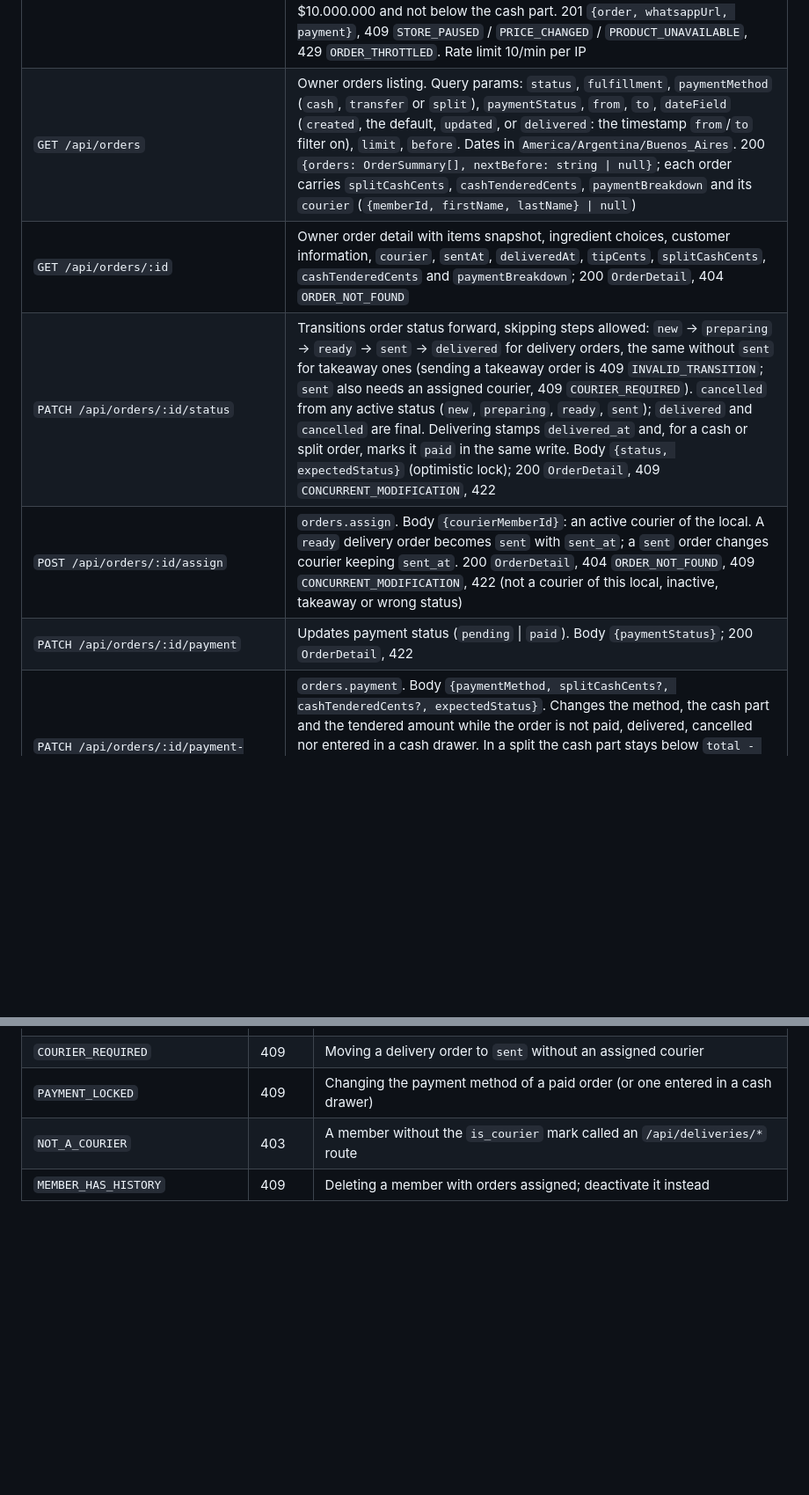
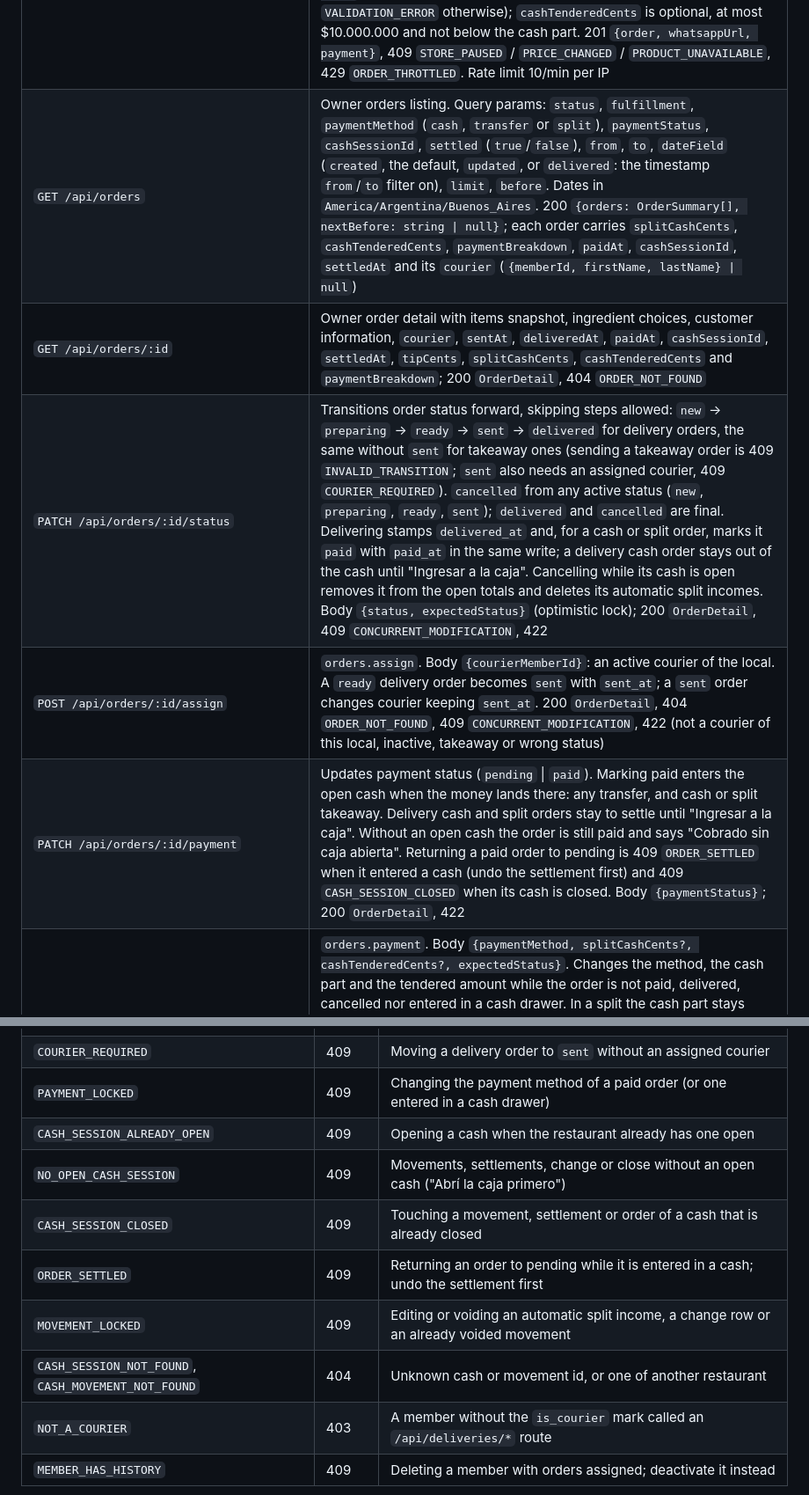
Before and after one commit to estycai/menucito, a Markdown page: README.md, 2 parts joined by grey strips. Shown at 88% size. GitHub-like rendering; blank space fills up the shorter version.

```diff
--- a/README.md
+++ b/README.md
@@ -88,10 +88,10 @@ Own endpoints follow a layered architecture in `apps/api/src`: `routes/` (Hono,
 | `GET /api/restaurants/me/settings` | 200 store settings: `{acceptingOrders, acceptOrdersOutsideHours, minOrderCents, shippingCents, paymentMethods: [{method: "cash" \| "transfer" \| "split", enabled, alias, holderName}]}` |
 | `PATCH /api/restaurants/me/settings` | body with subset of store settings; 200 settings (plus `splitDisabled: true` when disabling cash or transfer turned split off), 404, 422 `VALIDATION_ERROR` (at least one of cash/transfer, split only with both, and if `transfer` stays enabled its alias and holder are required) |
 | `POST /api/public/menus/:slug/orders` | Public, CORS enabled for `WEB_ORIGINS`. Body `{clientOrderId, customer: {name, phone, address?}, fulfillment, paymentMethod: "cash" \| "transfer" \| "split", splitCashCents?, cashTenderedCents?, expectedTotalCents, tipCents?, items: [{productId, quantity, choices?}]}`. Recalculates total from DB (products + shipping + tip), creates or deduplicates customer by `phone`, throttles customer to 3 active orders, sequential `#number`, idempotent via `clientOrderId`. `tipCents` is an integer, a multiple of 100 (whole pesos), between 0 and $50.000, and only allowed on a `delivery` order paid by `transfer` or `split`. `split` needs `0 < splitCashCents < total` and a store with cash and transfer enabled (422 `VALIDATION_ERROR` otherwise); `cashTenderedCents` is optional, at most $10.000.000 and not below the cash part. 201 `{order, whatsappUrl, payment}`, 409 `STORE_PAUSED` / `PRICE_CHANGED` / `PRODUCT_UNAVAILABLE`, 429 `ORDER_THROTTLED`. Rate limit 10/min per IP |
-| `GET /api/orders` | Owner orders listing. Query params: `status`, `fulfillment`, `paymentMethod` (`cash`, `transfer` or `split`), `paymentStatus`, `from`, `to`, `dateField` (`created`, the default, `updated`, or `delivered`: the timestamp `from`/`to` filter on), `limit`, `before`. Dates in `America/Argentina/Buenos_Aires`. 200 `{orders: OrderSummary[], nextBefore: string \| null}`; each order carries `splitCashCents`, `cashTenderedCents`, `paymentBreakdown` and its `courier` (`{memberId, firstName, lastName} \| null`) |
-| `GET /api/orders/:id` | Owner order detail with items snapshot, ingredient choices, customer information, `courier`, `sentAt`, `deliveredAt`, `tipCents`, `splitCashCents`, `cashTenderedCents` and `paymentBreakdown`; 200 `OrderDetail`, 404 `ORDER_NOT_FOUND` |
-| `PATCH /api/orders/:id/status` | Transitions order status forward, skipping steps allowed: `new` -> `preparing` -> `ready` -> `sent` -> `delivered` for delivery orders, the same without `sent` for takeaway ones (sending a takeaway order is 409 `INVALID_TRANSITION`; `sent` also needs an assigned courier, 409 `COURIER_REQUIRED`). `cancelled` from any active status (`new`, `preparing`, `ready`, `sent`); `delivered` and `cancelled` are final. Delivering stamps `delivered_at` and, for a cash or split order, marks it `paid` in the same write. Body `{status, expectedStatus}` (optimistic lock); 200 `OrderDetail`, 409 `CONCURRENT_MODIFICATION`, 422 |
+| `GET /api/orders` | Owner orders listing. Query params: `status`, `fulfillment`, `paymentMethod` (`cash`, `transfer` or `split`), `paymentStatus`, `cashSessionId`, `settled` (`true`/`false`), `from`, `to`, `dateField` (`created`, the default, `updated`, or `delivered`: the timestamp `from`/`to` filter on), `limit`, `before`. Dates in `America/Argentina/Buenos_Aires`. 200 `{orders: OrderSummary[], nextBefore: string \| null}`; each order carries `splitCashCents`, `cashTenderedCents`, `paymentBreakdown`, `paidAt`, `cashSessionId`, `settledAt` and its `courier` (`{memberId, firstName, lastName} \| null`) |
+| `GET /api/orders/:id` | Owner order detail with items snapshot, ingredient choices, customer information, `courier`, `sentAt`, `deliveredAt`, `paidAt`, `cashSessionId`, `settledAt`, `tipCents`, `splitCashCents`, `cashTenderedCents` and `paymentBreakdown`; 200 `OrderDetail`, 404 `ORDER_NOT_FOUND` |
+| `PATCH /api/orders/:id/status` | Transitions order status forward, skipping steps allowed: `new` -> `preparing` -> `ready` -> `sent` -> `delivered` for delivery orders, the same without `sent` for takeaway ones (sending a takeaway order is 409 `INVALID_TRANSITION`; `sent` also needs an assigned courier, 409 `COURIER_REQUIRED`). `cancelled` from any active status (`new`, `preparing`, `ready`, `sent`); `delivered` and `cancelled` are final. Delivering stamps `delivered_at` and, for a cash or split order, marks it `paid` with `paid_at` in the same write; a delivery cash order stays out of the cash until "Ingresar a la caja". Cancelling while its cash is open removes it from the open totals and deletes its automatic split incomes. Body `{status, expectedStatus}` (optimistic lock); 200 `OrderDetail`, 409 `CONCURRENT_MODIFICATION`, 422 |
 | `POST /api/orders/:id/assign` | `orders.assign`. Body `{courierMemberId}`: an active courier of the local. A `ready` delivery order becomes `sent` with `sent_at`; a `sent` order changes courier keeping `sent_at`. 200 `OrderDetail`, 404 `ORDER_NOT_FOUND`, 409 `CONCURRENT_MODIFICATION`, 422 (not a courier of this local, inactive, takeaway or wrong status) |
-| `PATCH /api/orders/:id/payment` | Updates payment status (`pending` \| `paid`). Body `{paymentStatus}`; 200 `OrderDetail`, 422 |
+| `PATCH /api/orders/:id/payment` | Updates payment status (`pending` \| `paid`). Marking paid enters the open cash when the money lands there: any transfer, and cash or split takeaway. Delivery cash and split orders stay to settle until "Ingresar a la caja". Without an open cash the order is still paid and says "Cobrado sin caja abierta". Returning a paid order to pending is 409 `ORDER_SETTLED` when it entered a cash (undo the settlement first) and 409 `CASH_SESSION_CLOSED` when its cash is closed. Body `{paymentStatus}`; 200 `OrderDetail`, 422 |
 | `PATCH /api/orders/:id/payment-method` | `orders.payment`. Body `{paymentMethod, splitCashCents?, cashTenderedCents?, expectedStatus}`. Changes the method, the cash part and the tendered amount while the order is not paid, delivered, cancelled nor entered in a cash drawer. In a split the cash part stays below `total - tip` (the tip always goes by transfer). Moving to `cash` drops the tip and recalculates the total. 200 `OrderDetail`, 404 `ORDER_NOT_FOUND`, 409 `PAYMENT_LOCKED` (paid or in a drawer), 409 `CONCURRENT_MODIFICATION`, 409 `INVALID_TRANSITION` (delivered or cancelled), 422 |
 | `GET /api/orders/export.csv` | Exports orders matching filters as CSV, including the `Repartidor`, `Propina`, `Efectivo`, `Transferencia`, `Abona con` and `Vuelto` columns. Includes UTF-8 BOM, semicolon delimiter, comma decimal separator, and Excel formula injection protection; 200 `text/csv` |
@@ -169,6 +181,12 @@ New error codes (body `{"error": {"code", "message", ...}}`):
 | `ROLE_NAME_TAKEN` | 409 | Another role of the restaurant has that name (case-insensitive) |
 | `COURIER_REQUIRED` | 409 | Moving a delivery order to `sent` without an assigned courier |
 | `PAYMENT_LOCKED` | 409 | Changing the payment method of a paid order (or one entered in a cash drawer) |
+| `CASH_SESSION_ALREADY_OPEN` | 409 | Opening a cash when the restaurant already has one open |
+| `NO_OPEN_CASH_SESSION` | 409 | Movements, settlements, change or close without an open cash ("Abrí la caja primero") |
+| `CASH_SESSION_CLOSED` | 409 | Touching a movement, settlement or order of a cash that is already closed |
+| `ORDER_SETTLED` | 409 | Returning an order to pending while it is entered in a cash; undo the settlement first |
+| `MOVEMENT_LOCKED` | 409 | Editing or voiding an automatic split income, a change row or an already voided movement |
+| `CASH_SESSION_NOT_FOUND`, `CASH_MOVEMENT_NOT_FOUND` | 404 | Unknown cash or movement id, or one of another restaurant |
 | `NOT_A_COURIER` | 403 | A member without the `is_courier` mark called an `/api/deliveries/*` route |
 | `MEMBER_HAS_HISTORY` | 409 | Deleting a member with orders assigned; deactivate it instead |
 
```
Also changed, not shown: other parts of README.md (+17 -4 lines).
